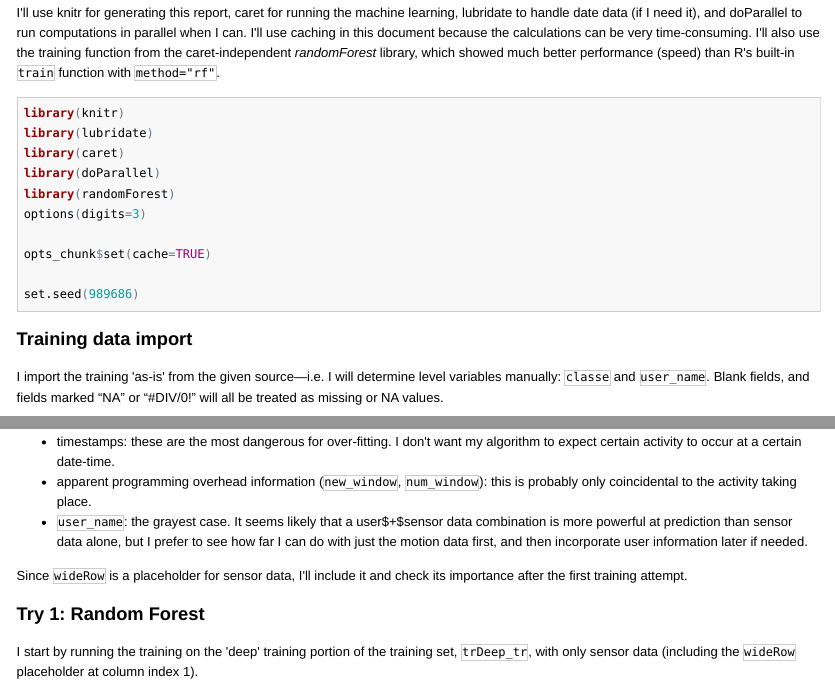
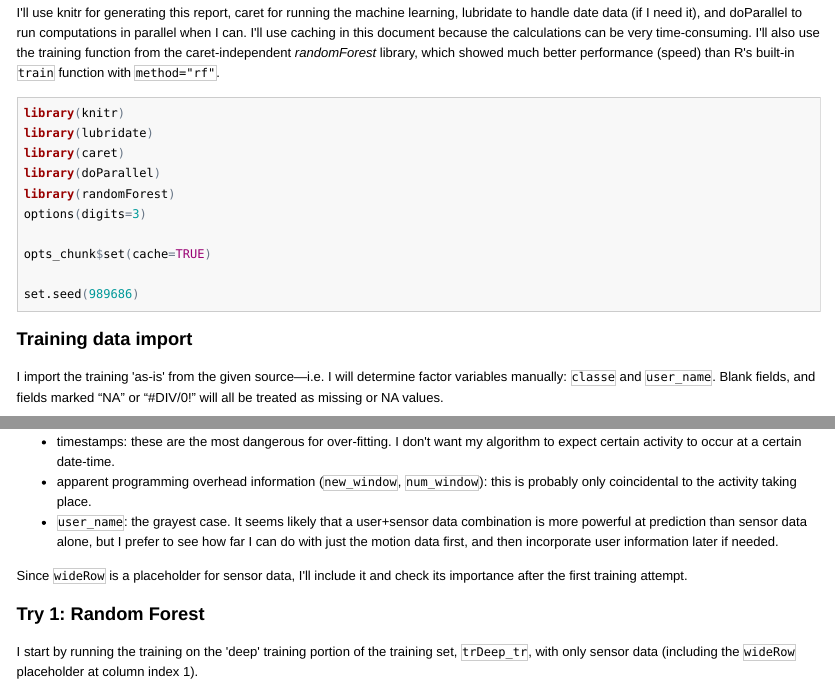
Before and after one commit to mikrovvelle/homework-machinelearning, an R Markdown document (machineLearning.Rmd): the page in a window 1100 px wide, from 210 px down, and a second part further down, joined at a grey line. The pictures show the output file machineLearning.html that the author committed with the source, opened offline.

Commit message:
final cleanup

````diff
--- a/machineLearning.Rmd
+++ b/machineLearning.Rmd
@@ -22,7 +22,7 @@ set.seed(989686)
 
 ### Training data import
 
-I import the training 'as-is' from the given source---i.e. I will determine level variables manually: `classe` and `user_name`. Blank fields, and fields marked "NA" or "#DIV/0!" will all be treated as missing or NA values.
+I import the training 'as-is' from the given source---i.e. I will determine factor variables manually: `classe` and `user_name`. Blank fields, and fields marked "NA" or "#DIV/0!" will all be treated as missing or NA values.
 
 ```{r}
 training <- read.csv("pml-training.csv",
@@ -84,7 +84,7 @@ Most of the columns in `trDeep` are sensor data, except for several at the begin
 
 - timestamps: these are the most dangerous for over-fitting. I don't want my algorithm to expect certain activity to occur at a certain date-time.
 - apparent programming overhead information (`new_window`, `num_window`): this is probably only coincidental to the activity taking place.
-- `user_name`: the grayest case. It seems likely that a user$+$sensor data combination is more powerful at prediction than sensor data alone, but I prefer to see how far I can do with just the motion data first, and then incorporate user information later if needed.
+- `user_name`: the grayest case. It seems likely that a user+sensor data combination is more powerful at prediction than sensor data alone, but I prefer to see how far I can do with just the motion data first, and then incorporate user information later if needed.
 
 Since `wideRow` is a placeholder for sensor data, I'll include it and check its importance after the first training attempt.
 
````
Also changed, not shown: index.html, machineLearning.html, machineLearning.md.
